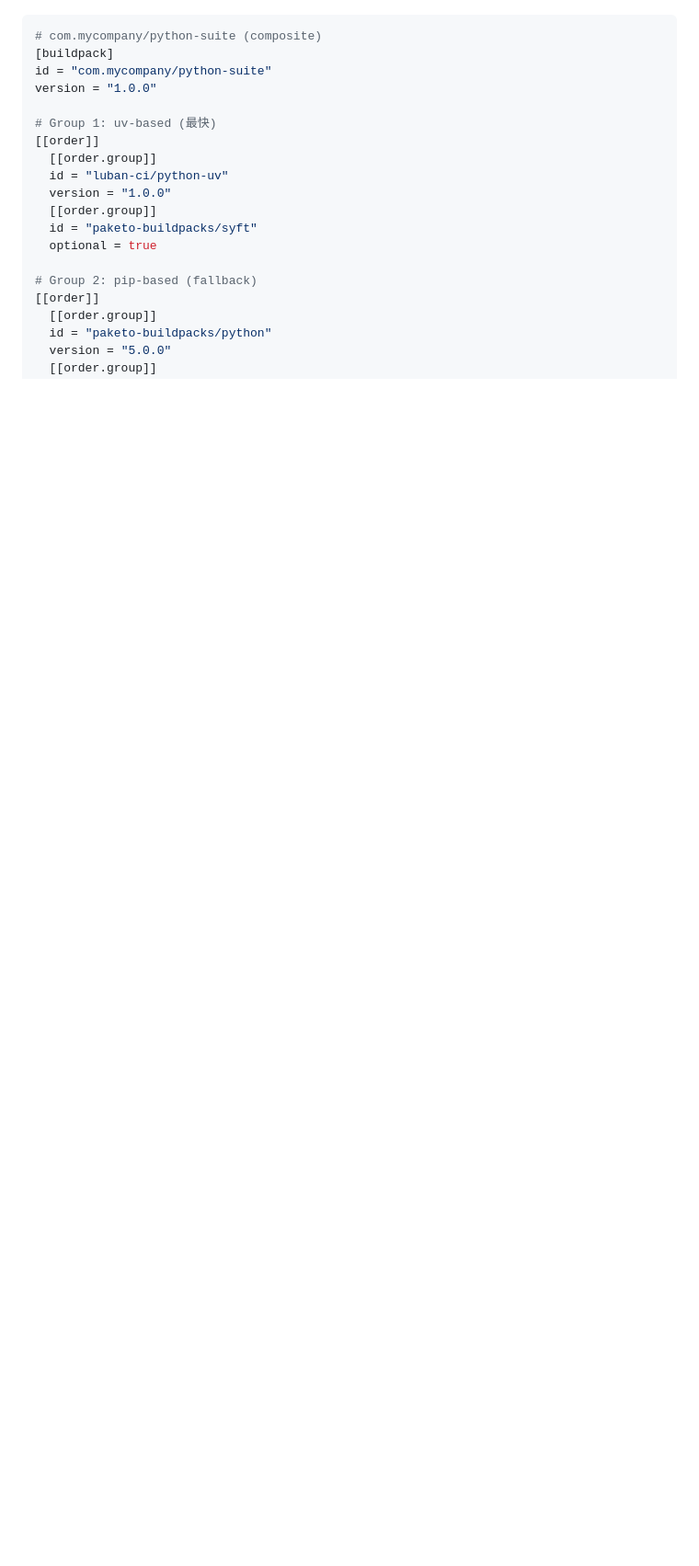
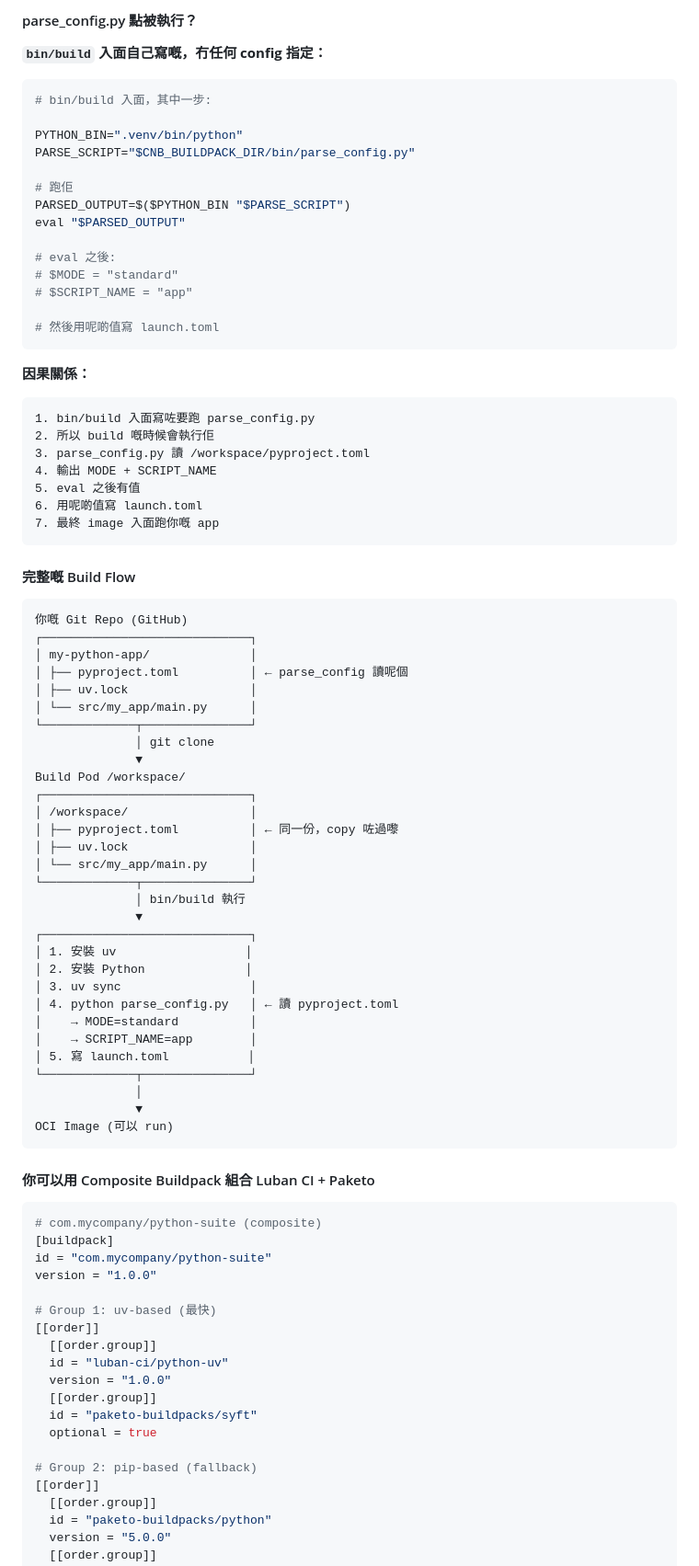
Before and after one commit to devops6668/ai-workspace, a Markdown page: guides/kpack-buildpacks-learning.md, the part around one of its changes. Shown at 92% size. Rendered like a GitHub page; blank space fills up the shorter version.

````diff
--- a/guides/kpack-buildpacks-learning.md
+++ b/guides/kpack-buildpacks-learning.md
@@ -363,3 +431,71 @@ Luban CI python-uv:       ✓ uv (快 10-100 倍)
+#### parse_config.py 點被執行？
+
+**`bin/build` 入面自己寫嘅，冇任何 config 指定：**
+
+```bash
+# bin/build 入面，其中一步:
+
+PYTHON_BIN=".venv/bin/python"
+PARSE_SCRIPT="$CNB_BUILDPACK_DIR/bin/parse_config.py"
+
+# 跑佢
+PARSED_OUTPUT=$($PYTHON_BIN "$PARSE_SCRIPT")
+eval "$PARSED_OUTPUT"
+
+# eval 之後:
+# $MODE = "standard"
+# $SCRIPT_NAME = "app"
+
+# 然後用呢啲值寫 launch.toml
+```
+
+**因果關係：**
+```
+1. bin/build 入面寫咗要跑 parse_config.py
+2. 所以 build 嘅時候會執行佢
+3. parse_config.py 讀 /workspace/pyproject.toml
+4. 輸出 MODE + SCRIPT_NAME
+5. eval 之後有值
+6. 用呢啲值寫 launch.toml
+7. 最終 image 入面跑你嘅 app
+```
+
+#### 完整嘅 Build Flow
+
+```
+你嘅 Git Repo (GitHub)
+┌─────────────────────────────┐
+│ my-python-app/              │
+│ ├── pyproject.toml          │ ← parse_config 讀呢個
+│ ├── uv.lock                 │
+│ └── src/my_app/main.py      │
+└─────────────┬───────────────┘
+              │ git clone
+              ▼
+Build Pod /workspace/
+┌─────────────────────────────┐
+│ /workspace/                 │
+│ ├── pyproject.toml          │ ← 同一份，copy 咗過嚟
+│ ├── uv.lock                 │
+│ └── src/my_app/main.py      │
+└─────────────┬───────────────┘
+              │ bin/build 執行
+              ▼
+┌─────────────────────────────┐
+│ 1. 安裝 uv                  │
+│ 2. 安裝 Python              │
+│ 3. uv sync                  │
+│ 4. python parse_config.py   │ ← 讀 pyproject.toml
+│    → MODE=standard          │
+│    → SCRIPT_NAME=app        │
+│ 5. 寫 launch.toml           │
+└─────────────┬───────────────┘
+              │
+              ▼
+OCI Image (可以 run)
+```
+
+#### 你可以用 Composite Buildpack 組合 Luban CI + Paketo
 
 ```toml
 # com.mycompany/python-suite (composite)
````
Also changed, not shown: other parts of guides/kpack-buildpacks-learning.md (+79 -11 lines).
